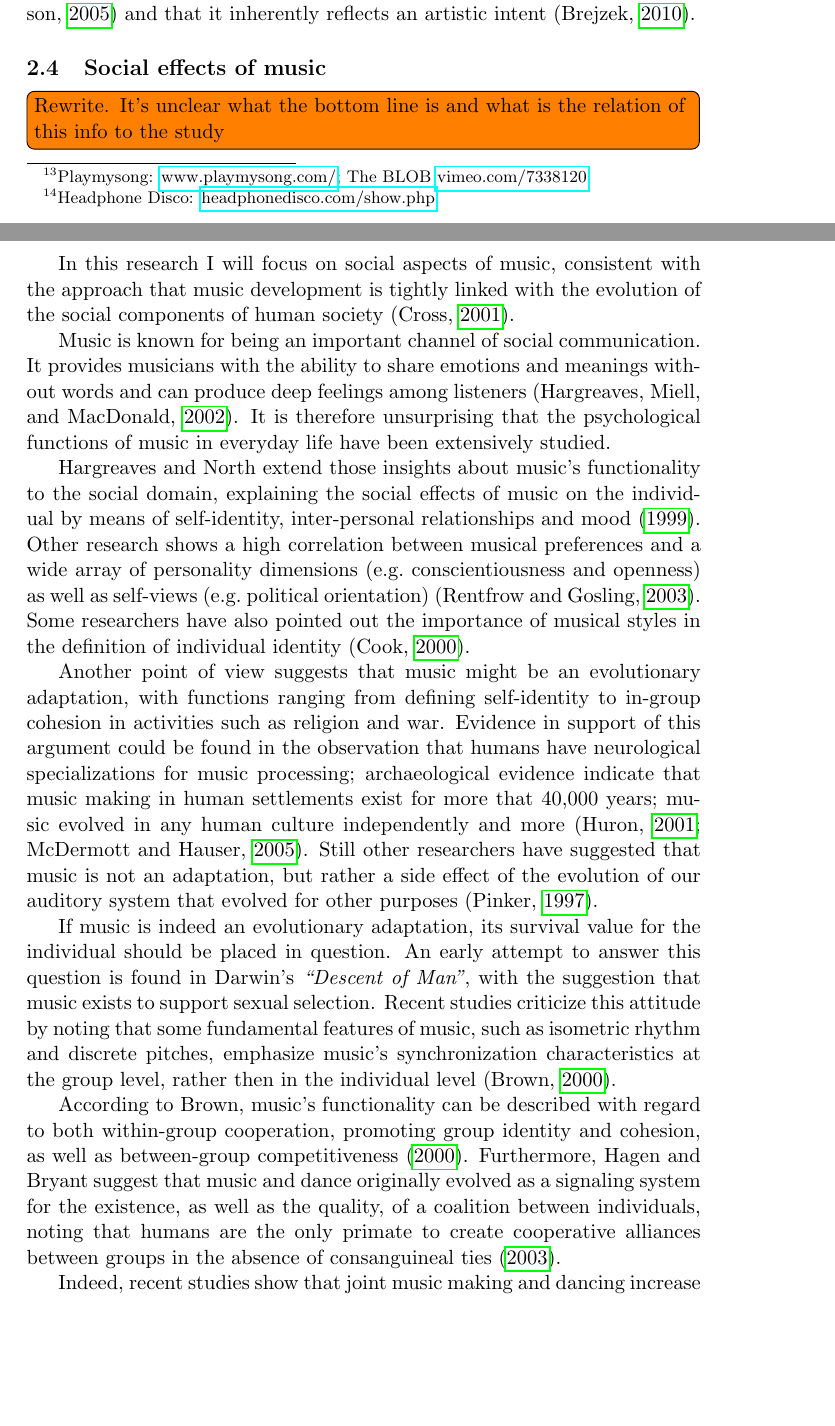
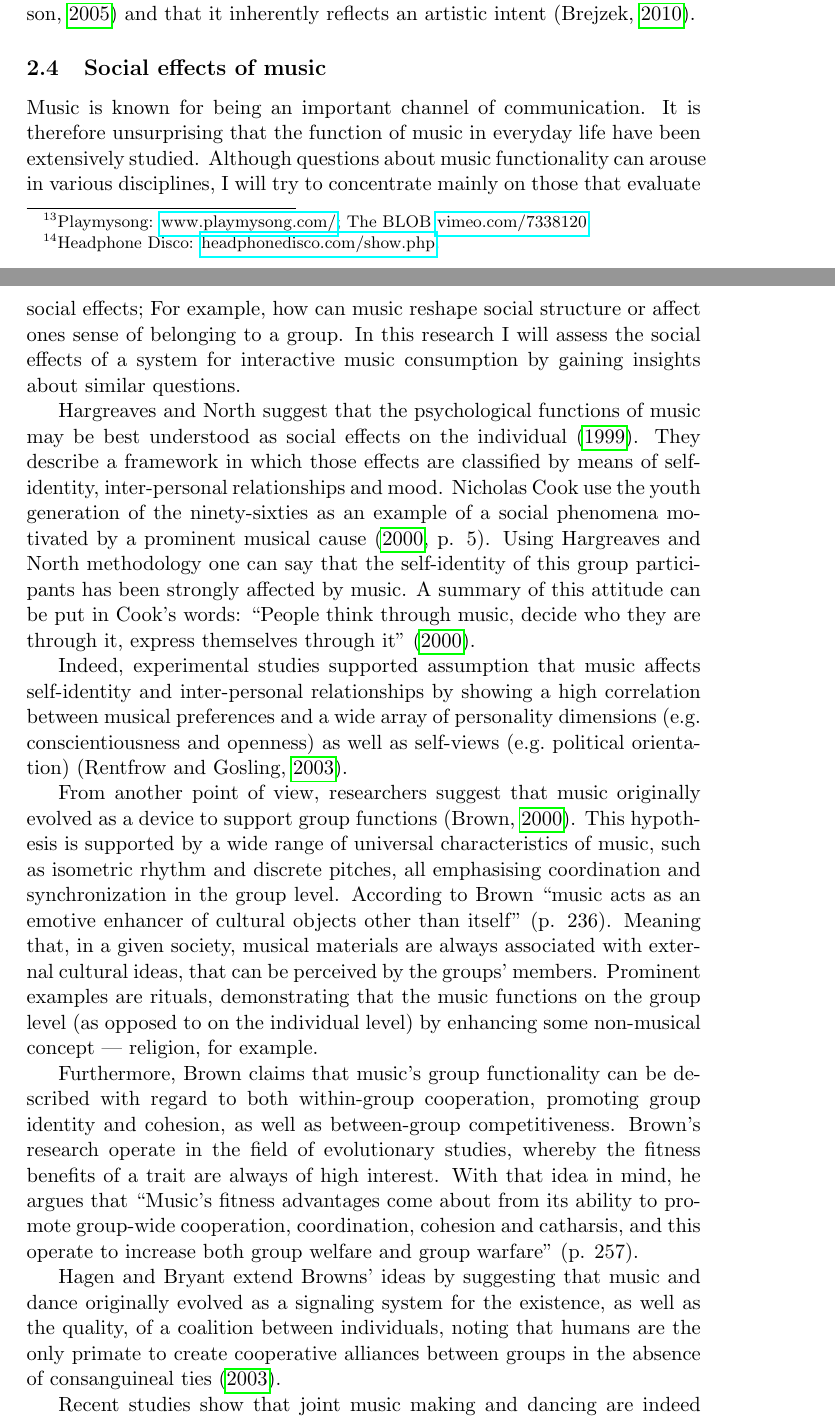
Before and after one commit to Nagasaki45/MA, a LaTeX document (research_proposal.tex): two parts of pages 6 and 7 of 38, joined at a grey line, cut so that both start at the same text, the shorter picture padded with empty space. Compiled offline with pdfLaTeX.

Commit message:
Rewrite social effects of music section

```diff
--- a/research_proposal.tex
+++ b/research_proposal.tex
@@ -132,40 +132,39 @@ The unique aspects of this relatively new phenomena have led researchers to sugg
 
 \subsection{Social effects of music}
 
-\todo[inline]{Rewrite. It's unclear what the bottom line is and what is the relation of this info to the study}
+% Explain what does it means social effect of music.
+Music is known for being an important channel of communication.
+It is therefore unsurprising that the function of music in everyday life have been extensively studied.
+Although questions about music functionality can arouse in various disciplines, I will try to concentrate mainly on those that evaluate social effects;
+For example, how can music reshape social structure or affect ones sense of belonging to a group.
+In this research I will assess the social effects of a system for interactive music consumption by gaining insights about similar questions.
 
-In this research I will focus on social aspects of music, consistent with the approach that music development is tightly linked with the evolution of the social components of human society (\cite{cross2001music}).
+% Self-identity (Hargreaves and North; Cook) and personality dimensions (Rentfrow and Gosling). Demonstrate.
+Hargreaves and North suggest that the psychological functions of music may be best understood as social effects on the individual (\cite*{hargreaves99}).
+They describe a framework in which those effects are classified by means of self-identity, inter-personal relationships and mood.
+Nicholas Cook use the youth generation of the ninety-sixties as an example of a social phenomena motivated by a prominent musical cause (\cite*[p. 5]{cook00}).
+Using Hargreaves and North methodology one can say that the self-identity of this group participants has been strongly affected by music.
+A summary of this attitude can be put in Cook's words: ``People think through music, decide who they are through it, express themselves through it'' (\cite*{cook00}).
 
-% Music as a way for communication.
-% Music social function.
-% The influence on individual self identity and interpersonal relationships as described by Hargreaves and North.
-% Classification of personality dimensions, self-views and cognitive abilities according to musical preferences as suggested by Rentfrow and Gosling.
-Music is known for being an important channel of social communication.
-It provides musicians with the ability to share emotions and meanings without words and can produce deep feelings among listeners (\cite{hargreaves02}).
-It is therefore unsurprising that the psychological functions of music in everyday life have been extensively studied.
+Indeed, experimental studies supported assumption that music affects self-identity and inter-personal relationships by showing a high correlation between musical preferences and a wide array of personality dimensions (e.g.\ conscientiousness and openness) as well as self-views (e.g.\ political orientation) (\cite{rentfrow03}).
 
-Hargreaves and North extend those insights about music's functionality to the social domain, explaining the social effects of music on the individual by means of self-identity, inter-personal relationships and mood (\cite*{hargreaves99}).
-Other research shows a high correlation between musical preferences and a wide array of personality dimensions (e.g.\ conscientiousness and openness) as well as self-views (e.g.\ political orientation) (\cite{rentfrow03}).
-Some researchers have also pointed out the importance of musical styles in the definition of individual identity (\cite{cook00}).
+% Music's synchronization characteristics emphasize group level effects (Brown).
+From another point of view, researchers suggest that music originally evolved as a device to support group functions (\cite{Brown2000}).
+This hypothesis is supported by a wide range of universal characteristics of music, such as isometric rhythm and discrete pitches, all emphasising coordination and synchronization in the group level.
+According to Brown ``music acts as an emotive enhancer of cultural objects other than itself'' (p. 236).
+Meaning that, in a given society, musical materials are always associated with external cultural ideas, that can be perceived by the groups' members.
+Prominent examples are rituals, demonstrating that the music functions on the group level (as opposed to on the individual level) by enhancing some non-musical concept ---  religion, for example.
 
-% introduction to music as an evolutionary adaptation
-% use Huron 2001
-Another point of view suggests that music might be an evolutionary adaptation, with functions ranging from defining self-identity to in-group cohesion in activities such as religion and war.
-Evidence in support of this argument could be found in the observation that humans have neurological specializations for music processing; archaeological evidence indicate that music making in human settlements exist for more that 40,000 years; music evolved in any human culture independently and more (\cite{Huron2001}; \cite{mcdermott2005origins}).
-Still other researchers have suggested that music is not an adaptation, but rather a side effect of the evolution of our auditory system that evolved for other purposes (\cite{pinker97}).
+% Furthermore, in-group vs. out-group effects (Brown; Hagen)
+Furthermore, Brown claims that music's group functionality can be described with regard to both within-group cooperation, promoting group identity and cohesion, as well as between-group competitiveness.
+Brown's research operate in the field of evolutionary studies, whereby the fitness benefits of a trait are always of high interest.
+With that idea in mind, he argues that ``Music's fitness advantages come about from its ability to promote group-wide cooperation, coordination, cohesion and catharsis, and this operate to increase both group welfare and group warfare'' (p. 257).
 
-% in group and between group functionality
-% use Darwin Descent of Man, Brown 2000 and Hagen & Bryant 2003
-If music is indeed an evolutionary adaptation, its survival value for the individual should be placed in question.
-An early attempt to answer this question is found in Darwin's \textit{``Descent of Man''}, with the suggestion that music exists to support sexual selection.
-Recent studies criticize this attitude by noting that some fundamental features of music, such as isometric rhythm and discrete pitches, emphasize music's synchronization characteristics at the group level, rather then in the individual level (\cite{Brown2000}).
-
-According to Brown, music's functionality can be described with regard to both within-group cooperation, promoting group identity and cohesion, as well as between-group competitiveness (\cite*{Brown2000}).
-Furthermore, Hagen and Bryant suggest that music and dance originally evolved as a signaling system for the existence, as well as the quality, of a coalition between individuals, noting that humans are the only primate to create cooperative alliances between groups in the absence of consanguineal ties (\cite*{Hagen2003}).
+Hagen and Bryant extend Browns' ideas by suggesting that music and dance originally evolved as a signaling system for the existence, as well as the quality, of a coalition between individuals, noting that humans are the only primate to create cooperative alliances between groups in the absence of consanguineal ties (\cite*{Hagen2003}).
 
 % joint action
 % use Kirschner & Tomasello 2010 and Knoblich et al. 2011
-Indeed, recent studies show that joint music making and dancing increase group cohesion, pro-social commitment among the individuals of the group, and the intent to share the same collective goals (\cite{Kirschner2010}; \cite{Knoblich2011}).
+Recent studies show that joint music making and dancing are indeed increasing group cohesion, pro-social commitment among the individuals of the group, and the intent to share the same collective goals (\cite{Kirschner2010}; \cite{Knoblich2011}).
 
 \subsection{Indoor positioning systems}
 
```
